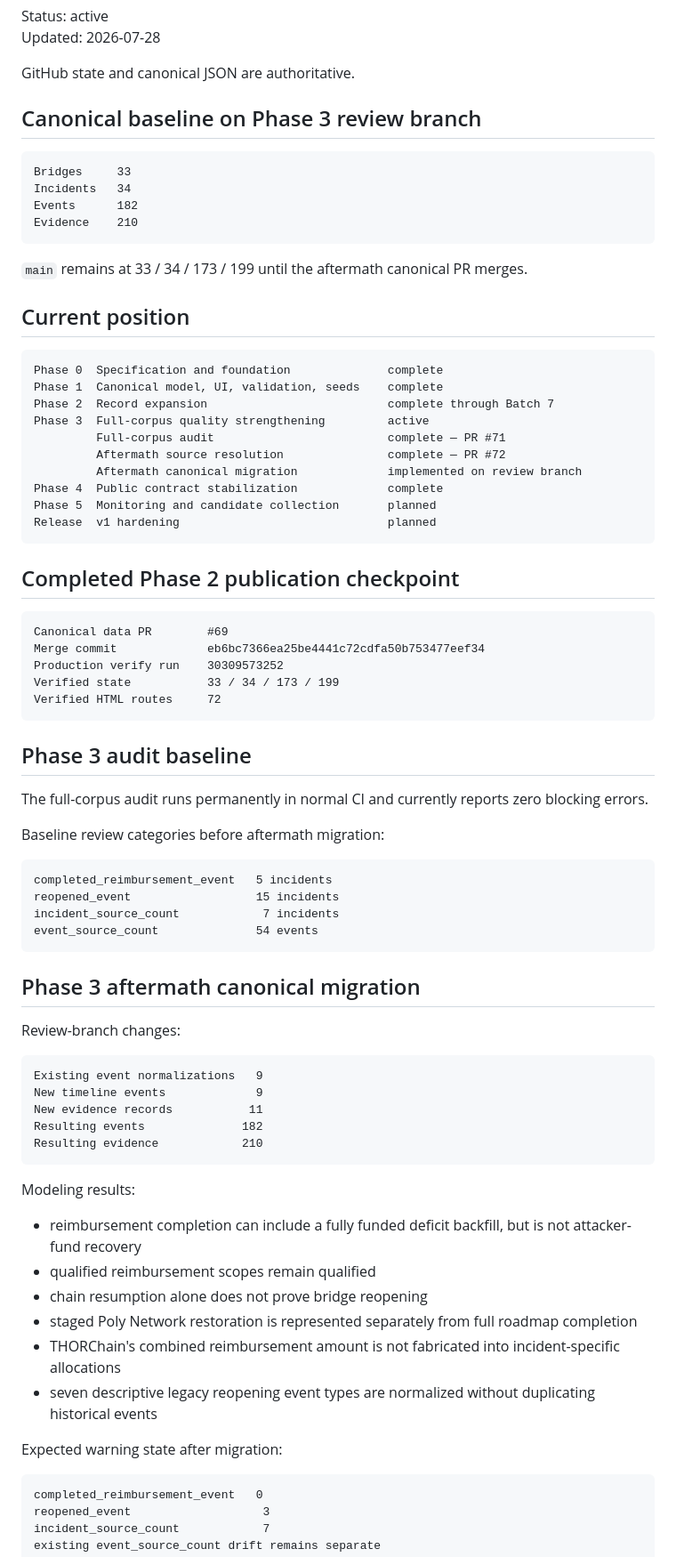
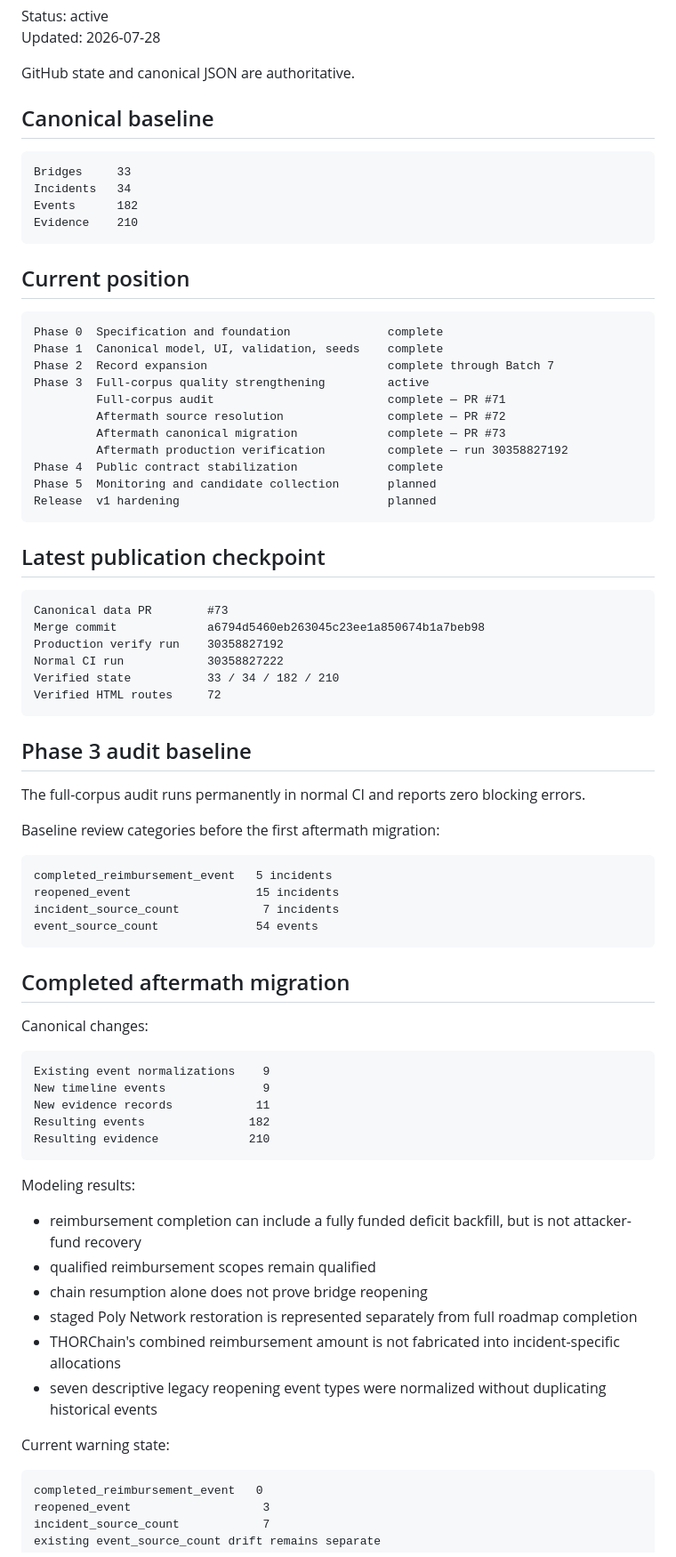
Before and after one commit to badjoke-lab/bridge-incident-registry, a Markdown page: docs/runbooks/development-roadmap.md, the part around one of its changes. Shown at 89% size. GitHub-like rendering.

Commit message:
docs: advance roadmap after aftermath publication

````diff
--- a/docs/runbooks/development-roadmap.md
+++ b/docs/runbooks/development-roadmap.md
@@ -5,7 +5,7 @@ Updated: 2026-07-28
 
 GitHub state and canonical JSON are authoritative.
 
-## Canonical baseline on Phase 3 review branch
+## Canonical baseline
 
 ```text
 Bridges     33
@@ -13,8 +13,6 @@ Incidents   34
 Events      182
 Evidence    210
 ```
-
-`main` remains at 33 / 34 / 173 / 199 until the aftermath canonical PR merges.
 
 ## Current position
 
@@ -25,27 +23,29 @@ Phase 2  Record expansion                          complete through Batch 7
 Phase 3  Full-corpus quality strengthening         active
          Full-corpus audit                         complete — PR #71
          Aftermath source resolution               complete — PR #72
-         Aftermath canonical migration             implemented on review branch
+         Aftermath canonical migration             complete — PR #73
+         Aftermath production verification         complete — run 30358827192
 Phase 4  Public contract stabilization             complete
 Phase 5  Monitoring and candidate collection       planned
 Release  v1 hardening                              planned
 ```
 
-## Completed Phase 2 publication checkpoint
+## Latest publication checkpoint
 
 ```text
-Canonical data PR        #69
-Merge commit             eb6bc7366ea25be4441c72cdfa50b753477eef34
-Production verify run    30309573252
-Verified state           33 / 34 / 173 / 199
+Canonical data PR        #73
+Merge commit             a6794d5460eb263045c23ee1a850674b1a7beb98
+Production verify run    30358827192
+Normal CI run            30358827222
+Verified state           33 / 34 / 182 / 210
 Verified HTML routes     72
 ```
 
 ## Phase 3 audit baseline
 
-The full-corpus audit runs permanently in normal CI and currently reports zero blocking errors.
+The full-corpus audit runs permanently in normal CI and reports zero blocking errors.
 
-Baseline review categories before aftermath migration:
+Baseline review categories before the first aftermath migration:
 
 ```text
 completed_reimbursement_event   5 incidents
@@ -54,16 +54,16 @@ incident_source_count            7 incidents
 event_source_count              54 events
 ```
 
-## Phase 3 aftermath canonical migration
+## Completed aftermath migration
 
-Review-branch changes:
+Canonical changes:
 
 ```text
-Existing event normalizations   9
-New timeline events             9
-New evidence records           11
-Resulting events              182
-Resulting evidence            210
+Existing event normalizations    9
+New timeline events              9
+New evidence records            11
+Resulting events               182
+Resulting evidence             210
 ```
 
 Modeling results:
@@ -73,9 +73,9 @@ Modeling results:
 - chain resumption alone does not prove bridge reopening
 - staged Poly Network restoration is represented separately from full roadmap completion
 - THORChain's combined reimbursement amount is not fabricated into incident-specific allocations
-- seven descriptive legacy reopening event types are normalized without duplicating historical events
+- seven descriptive legacy reopening event types were normalized without duplicating historical events
 
-Expected warning state after migration:
+Current warning state:
 
 ```text
 completed_reimbursement_event   0
````
Also changed, not shown: other parts of docs/runbooks/development-roadmap.md (+10 -9 lines).
